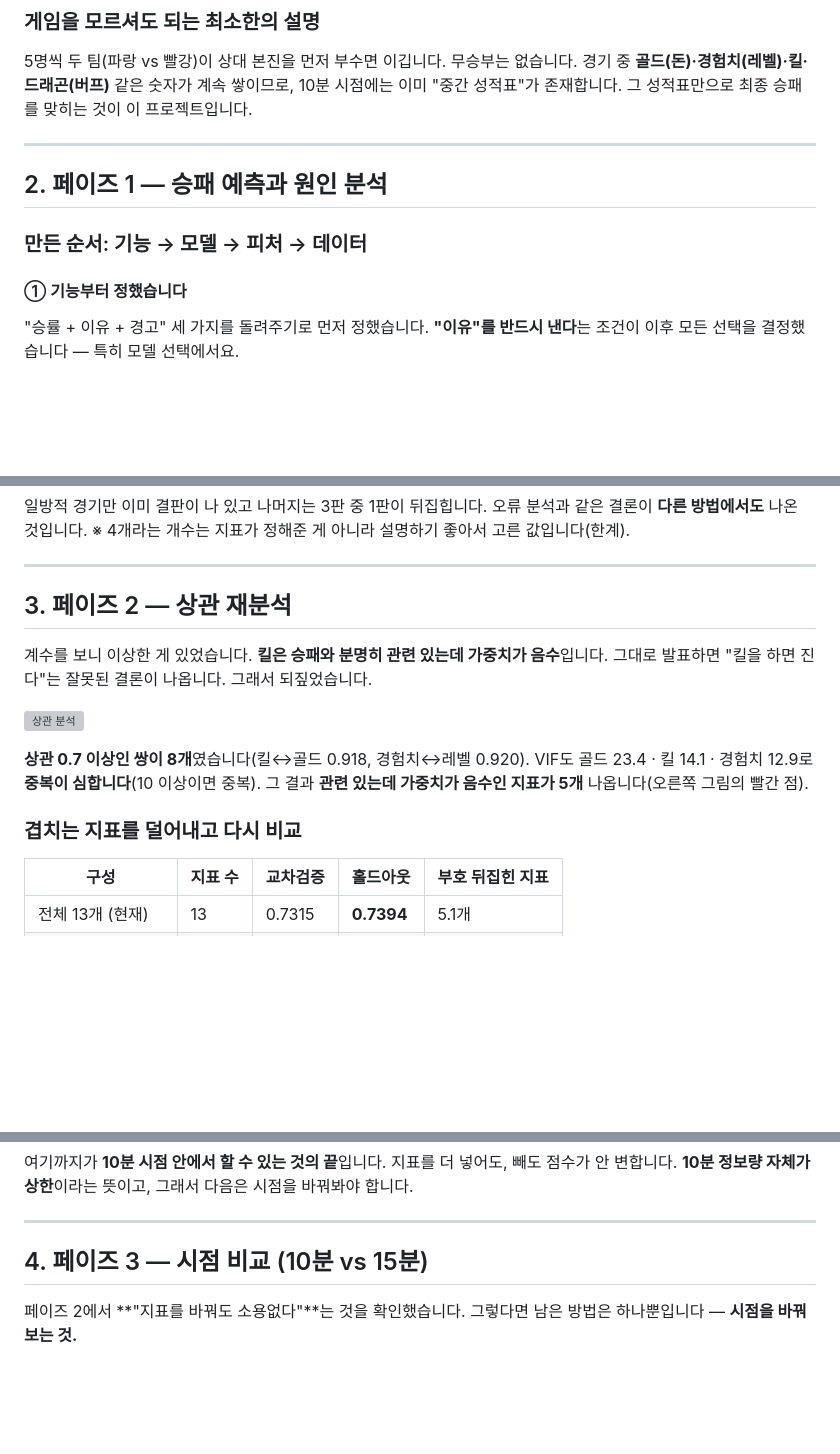
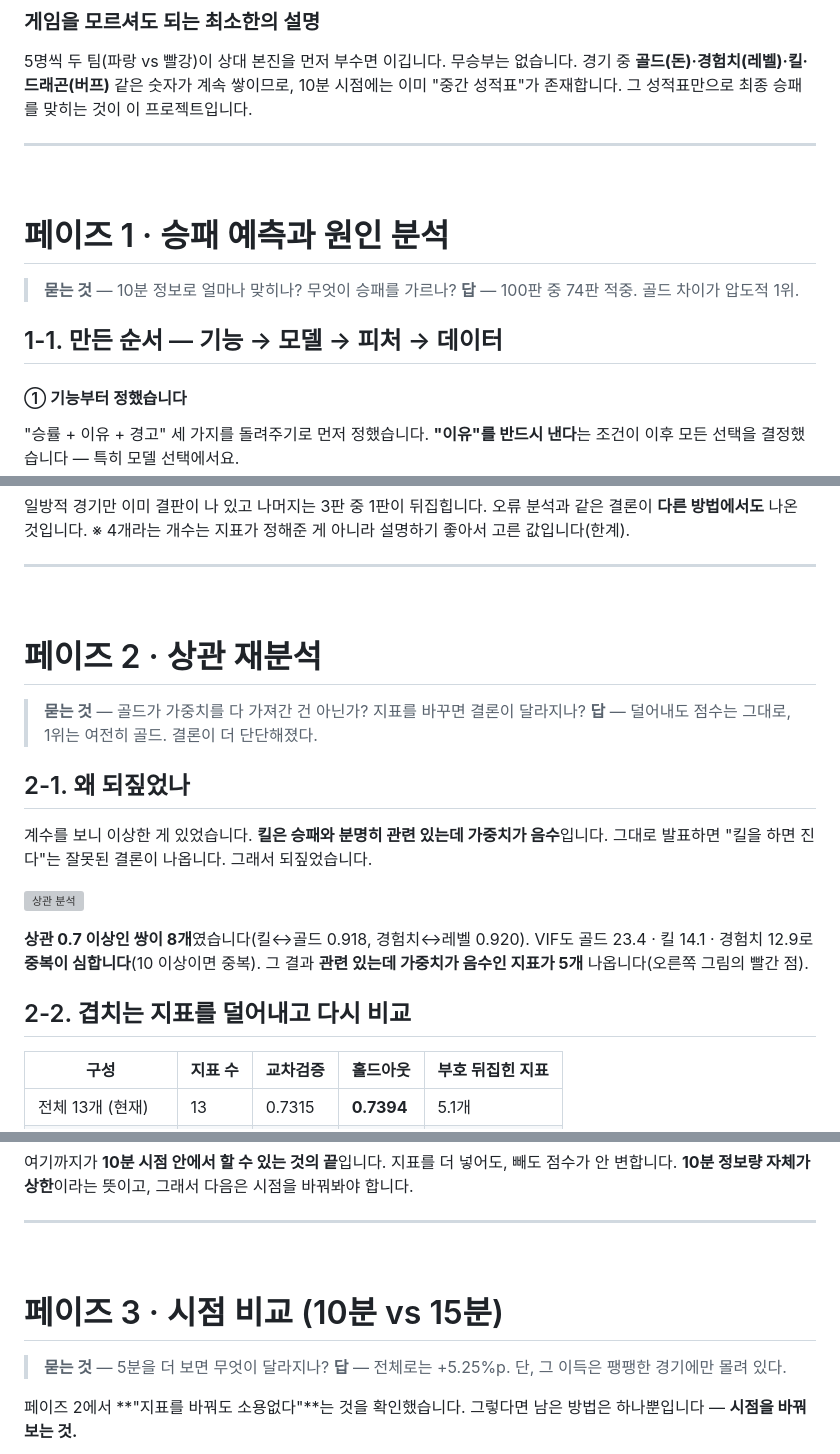
Before and after one commit to wpalswpa/project2608, a Markdown page: README.md, 3 parts joined by grey strips. GitHub-like rendering; blank space fills up the shorter version; grey boxes are pictures that could not be loaded.

```diff
--- a/README.md
+++ b/README.md
@@ -47,9 +49,14 @@
 
 ---
 
-## 2. 페이즈 1 — 승패 예측과 원인 분석
+<br>
 
-### 만든 순서: 기능 → 모델 → 피처 → 데이터
+# 페이즈 1 · 승패 예측과 원인 분석
+
+> **묻는 것** — 10분 정보로 얼마나 맞히나? 무엇이 승패를 가르나?
+> **답** — 100판 중 74판 적중. 골드 차이가 압도적 1위.
+
+## 1-1. 만든 순서 — 기능 → 모델 → 피처 → 데이터
 
 #### ① 기능부터 정했습니다
 
@@ -177,7 +184,14 @@
 
 ---
 
-## 3. 페이즈 2 — 상관 재분석
+<br>
+
+# 페이즈 2 · 상관 재분석
+
+> **묻는 것** — 골드가 가중치를 다 가져간 건 아닌가? 지표를 바꾸면 결론이 달라지나?
+> **답** — 덜어내도 점수는 그대로, 1위는 여전히 골드. 결론이 더 단단해졌다.
+
+## 2-1. 왜 되짚었나
 
 계수를 보니 이상한 게 있었습니다. **킬은 승패와 분명히 관련 있는데 가중치가 음수**입니다.
 그대로 발표하면 "킬을 하면 진다"는 잘못된 결론이 나옵니다. 그래서 되짚었습니다.
@@ -188,7 +202,7 @@
 VIF도 골드 23.4 · 킬 14.1 · 경험치 12.9로 **중복이 심합니다**(10 이상이면 중복).
 그 결과 **관련 있는데 가중치가 음수인 지표가 5개** 나옵니다(오른쪽 그림의 빨간 점).
 
-### 겹치는 지표를 덜어내고 다시 비교
+## 2-2. 겹치는 지표를 덜어내고 다시 비교
 
 | 구성 | 지표 수 | 교차검증 | 홀드아웃 | 부호 뒤집힌 지표 |
 |---|---|---|---|---|
@@ -212,7 +226,12 @@ VIF도 골드 23.4 · 킬 14.1 · 경험치 12.9로 **중복이 심합니다**(1
 
 ---
 
-## 4. 페이즈 3 — 시점 비교 (10분 vs 15분)
+<br>
+
+# 페이즈 3 · 시점 비교 (10분 vs 15분)
+
+> **묻는 것** — 5분을 더 보면 무엇이 달라지나?
+> **답** — 전체로는 +5.25%p. 단, 그 이득은 팽팽한 경기에만 몰려 있다.
 
 페이즈 2에서 **"지표를 바꿔도 소용없다"**는 것을 확인했습니다.
 그렇다면 남은 방법은 하나뿐입니다 — **시점을 바꿔보는 것.**
```
Also changed, not shown: other parts of README.md (+11 -7 lines).
